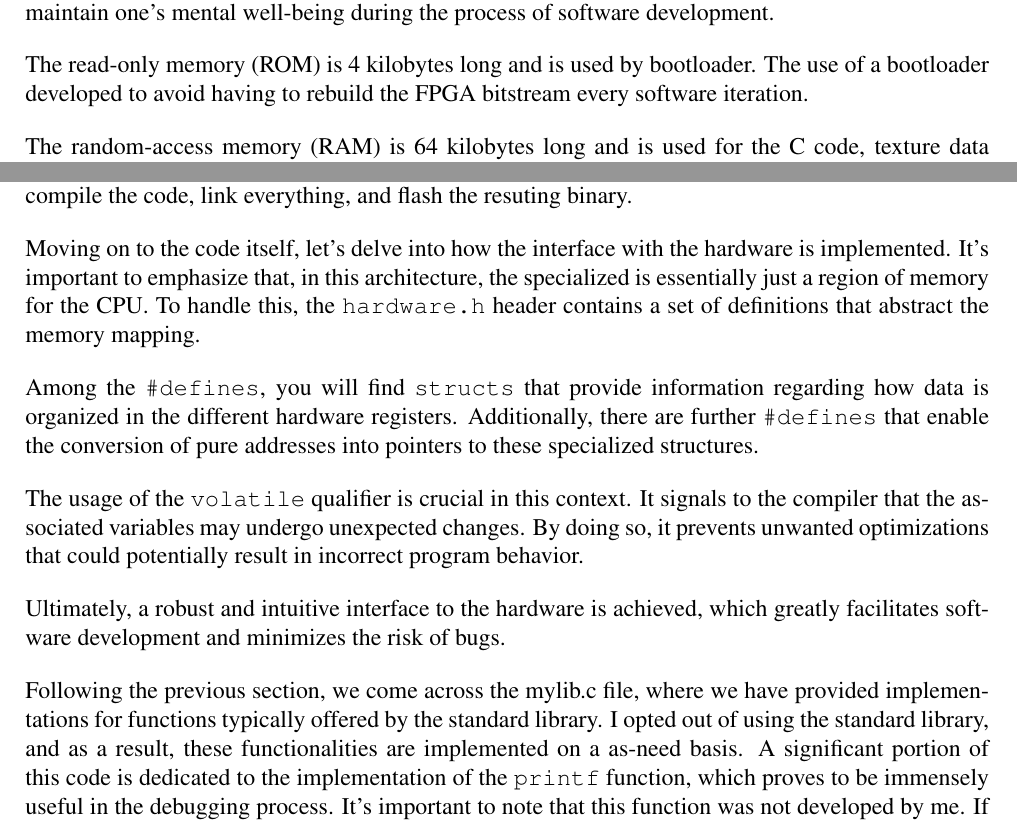
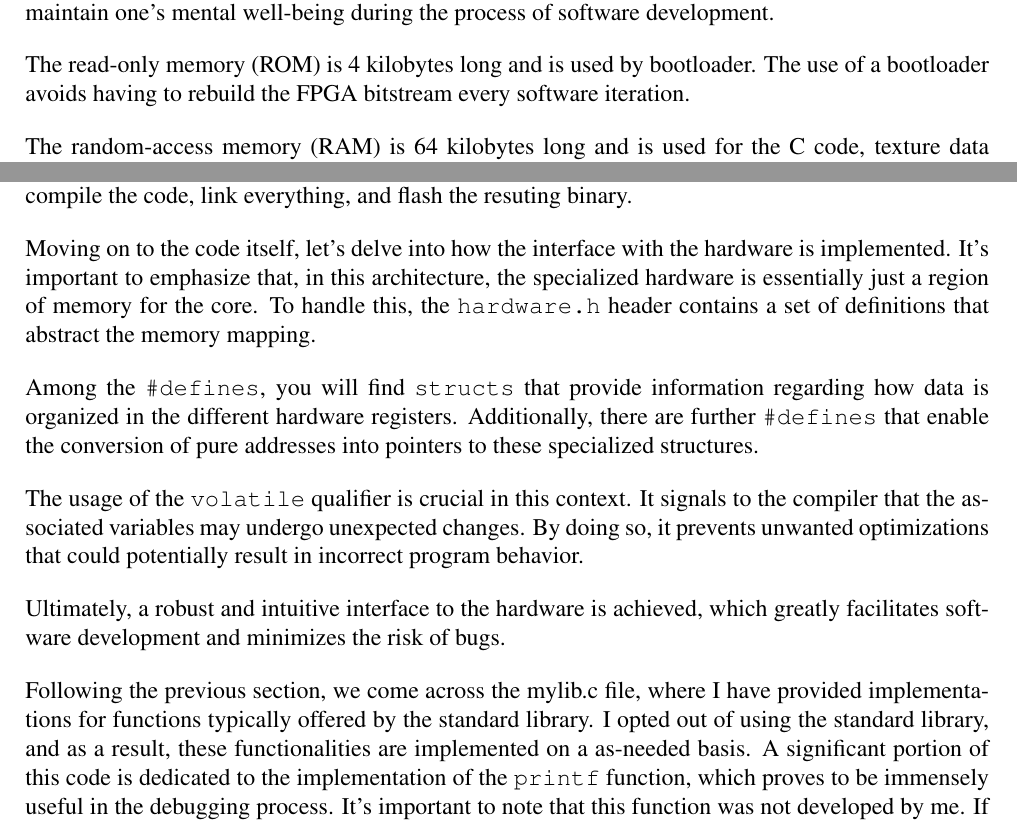
Before and after one commit to alencar-felipe/mea-craft, a LaTeX document (report/report.tex): two parts of pages 2 and 4 of 6, joined at a grey line, cut so that both start at the same text. Compiled offline with pdfLaTeX.

Commit message:
a little bit of revision

```diff
--- a/report/report.tex
+++ b/report/report.tex
@@ -146,8 +146,8 @@ bootloader in order to maintain one's mental well-being during the process of
 software development.
 
 The read-only memory (ROM) is 4 kilobytes long and is used by bootloader. The
-use of a bootloader developed to avoid having to rebuild the FPGA bitstream
-every software iteration.
+use of a bootloader avoids having to rebuild the FPGA bitstream every software
+iteration.
 
 The random-access memory (RAM) is 64 kilobytes long and is used for the C code,
 texture data and world data. The texture data is initially located in RAM, but
@@ -233,8 +233,8 @@ code, link everything, and flash the resuting binary.
 
 Moving on to the code itself, let's delve into how the interface with the
 hardware is implemented. It's important to emphasize that, in this
-architecture, the specialized is essentially just a region of memory for the
-CPU. To handle this, the \texttt{hardware.h} header contains a set of
+architecture, the specialized hardware is essentially just a region of memory
+for the core. To handle this, the \texttt{hardware.h} header contains a set of
 definitions that abstract the memory mapping.
 
 Among the \texttt{\#defines}, you will find \texttt{structs} that provide
@@ -251,10 +251,10 @@ result in incorrect program behavior.
 Ultimately, a robust and intuitive interface to the hardware is achieved,
 which greatly facilitates software development and minimizes the risk of bugs.
 
-Following the previous section, we come across the mylib.c file, where we have
+Following the previous section, we come across the mylib.c file, where I have
 provided implementations for functions typically offered by the standard
 library. I opted out of using the standard library, and as a result, these
-functionalities are implemented on a as-need basis. A significant portion of
+functionalities are implemented on a as-needed basis. A significant portion of
 this code is dedicated to the implementation of the \texttt{printf} function,
 which proves to be immensely useful in the debugging process. It's important
 to note that this function was not developed by me. If you are interested in it,
```
Also changed, not shown: report/report.pdf, report/report.tex (4 more changed lines).
